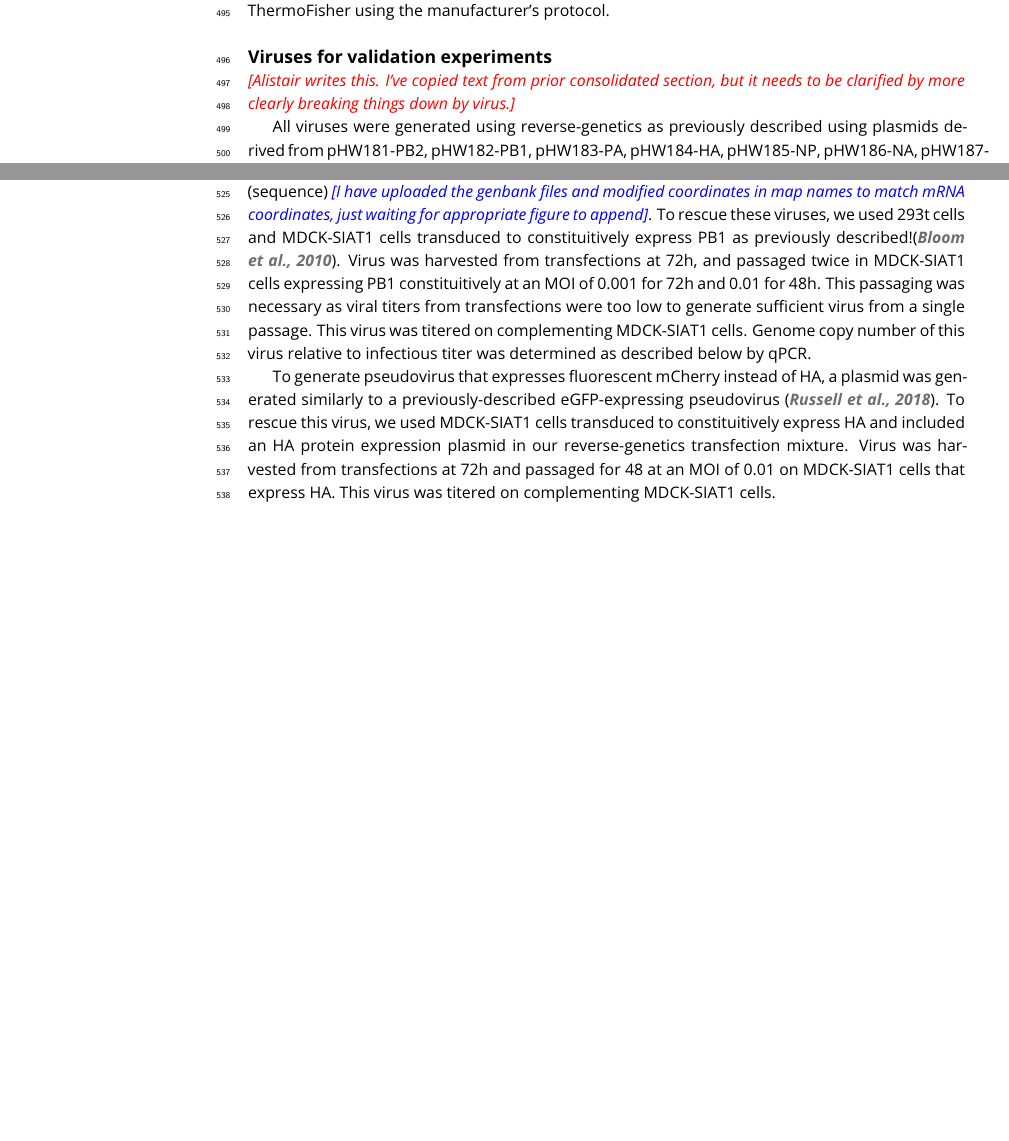
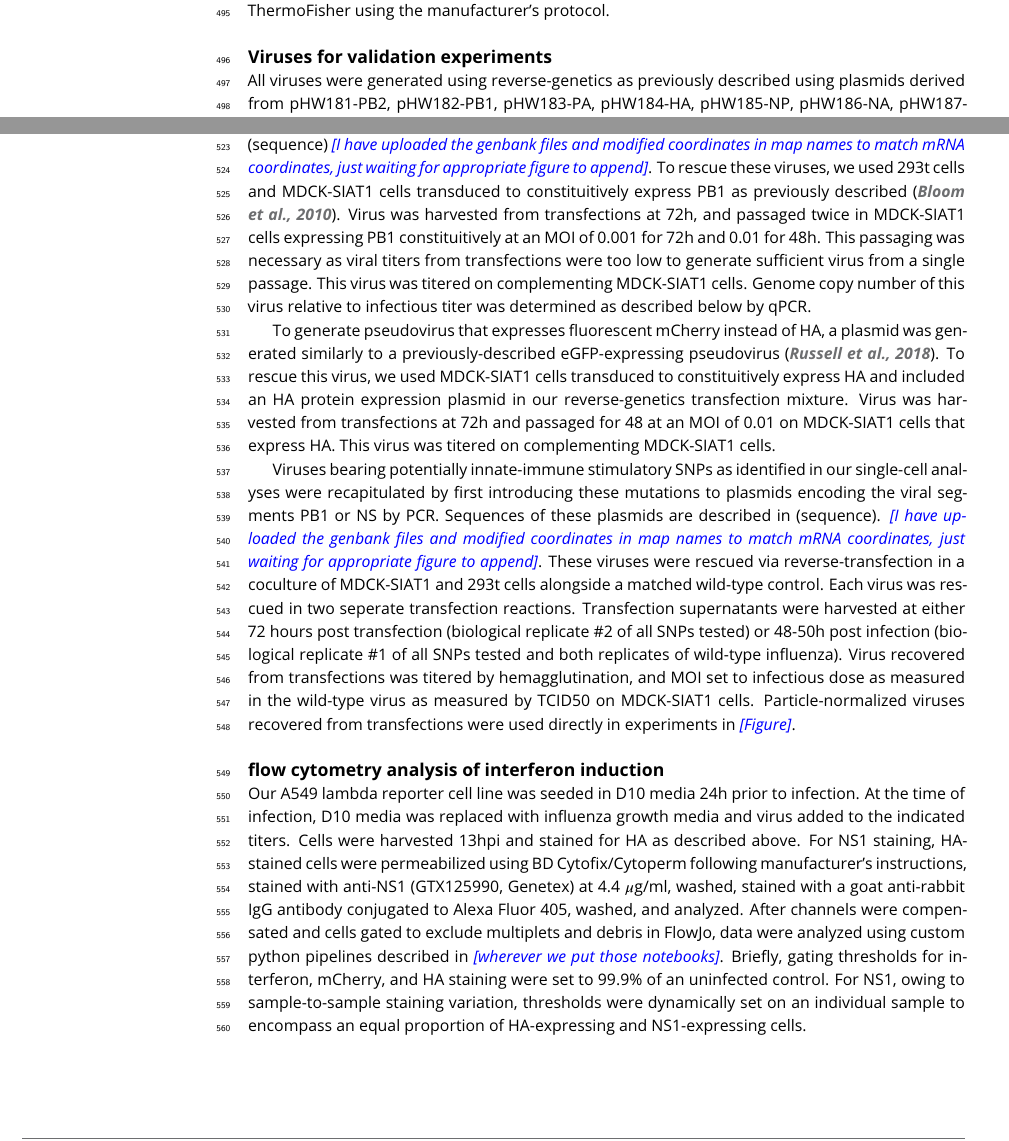
Before and after one commit to jbloomlab/IFNsorted_flu_single_cell, a LaTeX document (paper/paper.tex): two parts of pages 14 and 15 of 30 before the commit and two parts of pages 14 and 15 of 31 after it, joined at a grey line, cut so that both start at the same text, the shorter picture padded with empty space. Compiled offline with pdfLaTeX.

Commit message:
Added descriptions of SNP-virus reconstitutitions to methods as well as flow cytometry analyses.

```diff
--- a/paper/paper.tex
+++ b/paper/paper.tex
@@ -676,7 +676,8 @@ At 8 hours post infection media was removed and cell lysates generated using the
 cDNA was synthesized using an oligoDT primer and the SuperScript III first-strand synthesis supermix from ThermoFisher using the manufacturer's protocol.
 
 
+
+
 \subsection{Viruses for validation experiments}
-\jdbcomment{Alistair writes this. I've copied text from prior consolidated section, but it needs to be clarified by more clearly breaking things down by virus.}
 
 All viruses were generated using reverse-genetics as previously described using plasmids derived from pHW181-PB2, pHW182-PB1, pHW183-PA, pHW184-HA, pHW185-NP, pHW186-NA, pHW187-M, and pHW188-NS~\citep{hoffmann2000dna}.
@@ -693,7 +694,7 @@ Genome copy number of this virus relative to infectious titer was determined as
 
 To generate viruses bearing internal deletions in the PB1 segment, indicated regions of the PB1 segment were excised by PCR from our reverse genetics plasmids.
 Sequences are described in (sequence) \abrcomment{I have uploaded the genbank files and modified coordinates in map names to match mRNA coordinates, just waiting for appropriate figure to append}.
-To rescue these viruses, we used 293t cells and MDCK-SIAT1 cells transduced to constituitively express PB1 as previously described!\citep{Bloom2010oseltamivir}.
+To rescue these viruses, we used 293t cells and MDCK-SIAT1 cells transduced to constituitively express PB1 as previously described~\citep{Bloom2010oseltamivir}.
 Virus was harvested from transfections at 72h, and passaged twice in MDCK-SIAT1 cells expressing PB1 constituitively at an MOI of 0.001 for 72h and 0.01 for 48h.
 This passaging was necessary as viral titers from transfections were too low to generate sufficient virus from a single passage.
 This virus was titered on complementing MDCK-SIAT1 cells.
@@ -703,6 +704,25 @@ To generate pseudovirus that expresses fluorescent mCherry instead of HA, a plas
 To rescue this virus, we used MDCK-SIAT1 cells transduced to constituitively express HA and included an HA protein expression plasmid in our reverse-genetics transfection mixture.
 Virus was harvested from transfections at 72h and passaged for 48 at an MOI of 0.01 on MDCK-SIAT1 cells that express HA.
 This virus was titered on complementing MDCK-SIAT1 cells.
+
+Viruses bearing potentially innate-immune stimulatory SNPs as identified in our single-cell analyses were recapitulated by first introducing these mutations to plasmids encoding the viral segments PB1 or NS by PCR.
+Sequences of these plasmids are described in (sequence). \abrcomment{I have uploaded the genbank files and modified coordinates in map names to match mRNA coordinates, just waiting for appropriate figure to append}.
+These viruses were rescued via reverse-transfection in a coculture of MDCK-SIAT1 and 293t cells alongside a matched wild-type control.
+Each virus was rescued in two seperate transfection reactions.
+Transfection supernatants were harvested at either 72 hours post transfection (biological replicate \#2 of all SNPs tested) or 48-50h post infection (biological replicate \#1 of all SNPs tested and both replicates of wild-type influenza).
+Virus recovered from transfections was titered by hemagglutination, and MOI set to infectious dose as measured in the wild-type virus as measured by TCID50 on MDCK-SIAT1 cells.
+Particle-normalized viruses recovered from transfections were used directly in experiments in \abrcomment{Figure}.
+
+
+\subsection{flow cytometry analysis of interferon induction}
+Our A549 lambda reporter cell line was seeded in D10 media 24h prior to infection.
+At the time of infection, D10 media was replaced with influenza growth media and virus added to the indicated titers.
+Cells were harvested 13hpi and stained for HA as described above.
+For NS1 staining, HA-stained cells were permeabilized using BD Cytofix/Cytoperm following manufacturer's instructions, stained with anti-NS1 (GTX125990, Genetex) at 4.4 $\mu$g/ml, washed, stained with a goat anti-rabbit IgG antibody conjugated to Alexa Fluor 405, washed, and analyzed.
+After channels were compensated and cells gated to exclude multiplets and debris in FlowJo, data were analyzed using custom python pipelines described in \abrcomment{wherever we put those notebooks}.
+Briefly, gating thresholds for interferon, mCherry, and HA staining were set to 99.9\% of an uninfected control.
+For NS1, owing to sample-to-sample staining variation, thresholds were dynamically set on an individual sample to encompass an equal proportion of HA-expressing and NS1-expressing cells.
+
 
 
 
```
Also changed, not shown: paper/paper.tex (4 more changed lines), 7 other files.
